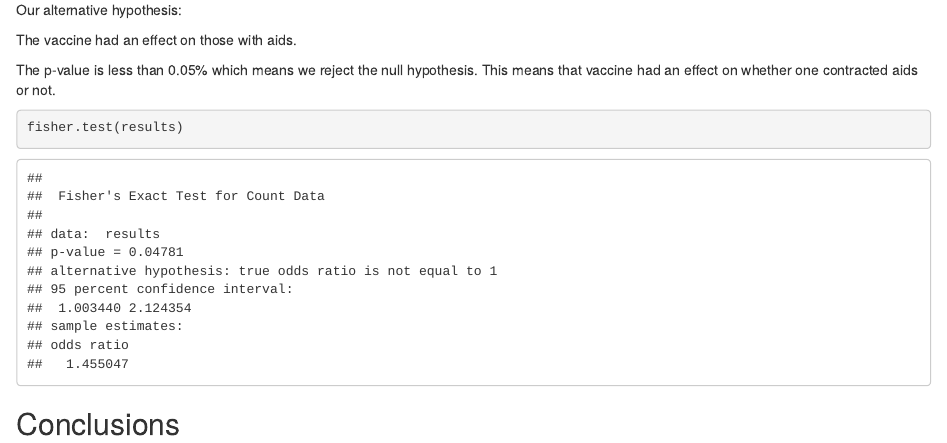
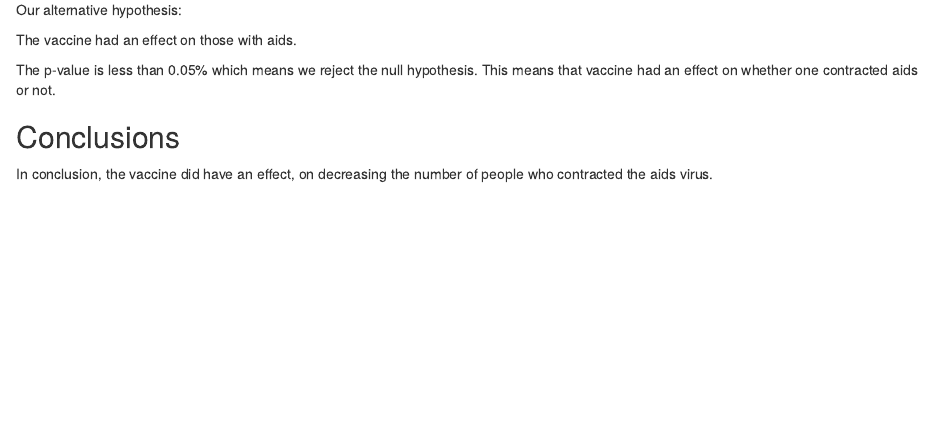
Before and after one commit to tthompson53/RV144-aids-trial-DAR, an R Markdown document (RV144.rmd): the page in a window 1100 px wide, from 1840 px down. Rendered offline with R 4.5, knitr and Pandoc, with nearby package versions; some code elsewhere in the file could not run offline.

Commit message:
conclusion

````diff
--- a/RV144.rmd
+++ b/RV144.rmd
@@ -85,10 +85,10 @@ Our alternative hypothesis:
 The vaccine had an effect on those with aids.
 
 The p-value is less than 0.05% which means we reject the null hypothesis. This means that vaccine had an effect on whether one contracted aids or not.
-```{r}
-fisher.test(results)
-```
+
 
 ## Conclusions
 
 <Summarise your results as to the effectiveness of the vaccine with explanations that could be understood by your mom>
+
+In conclusion, the vaccine did have an effect, on decreasing the number of people who contracted the aids virus.
````
